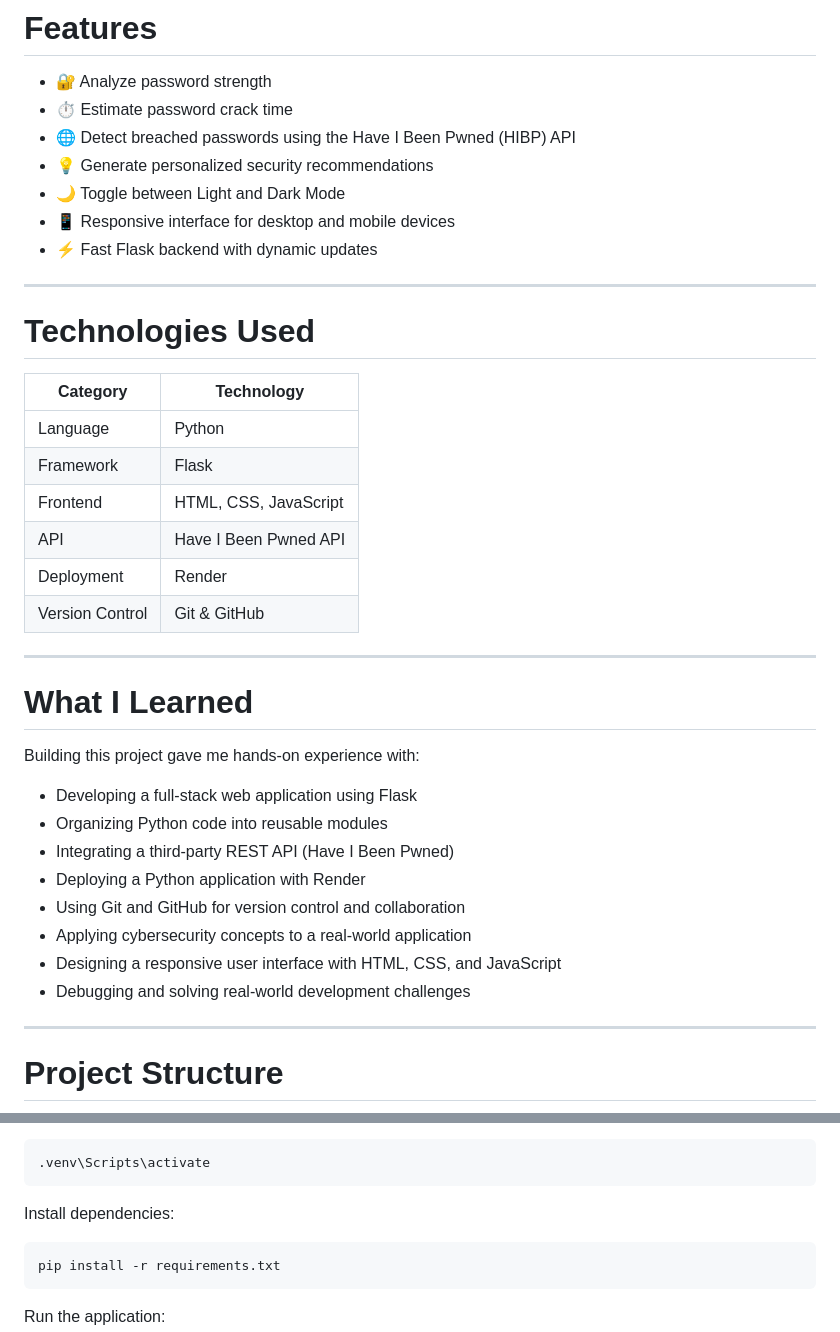
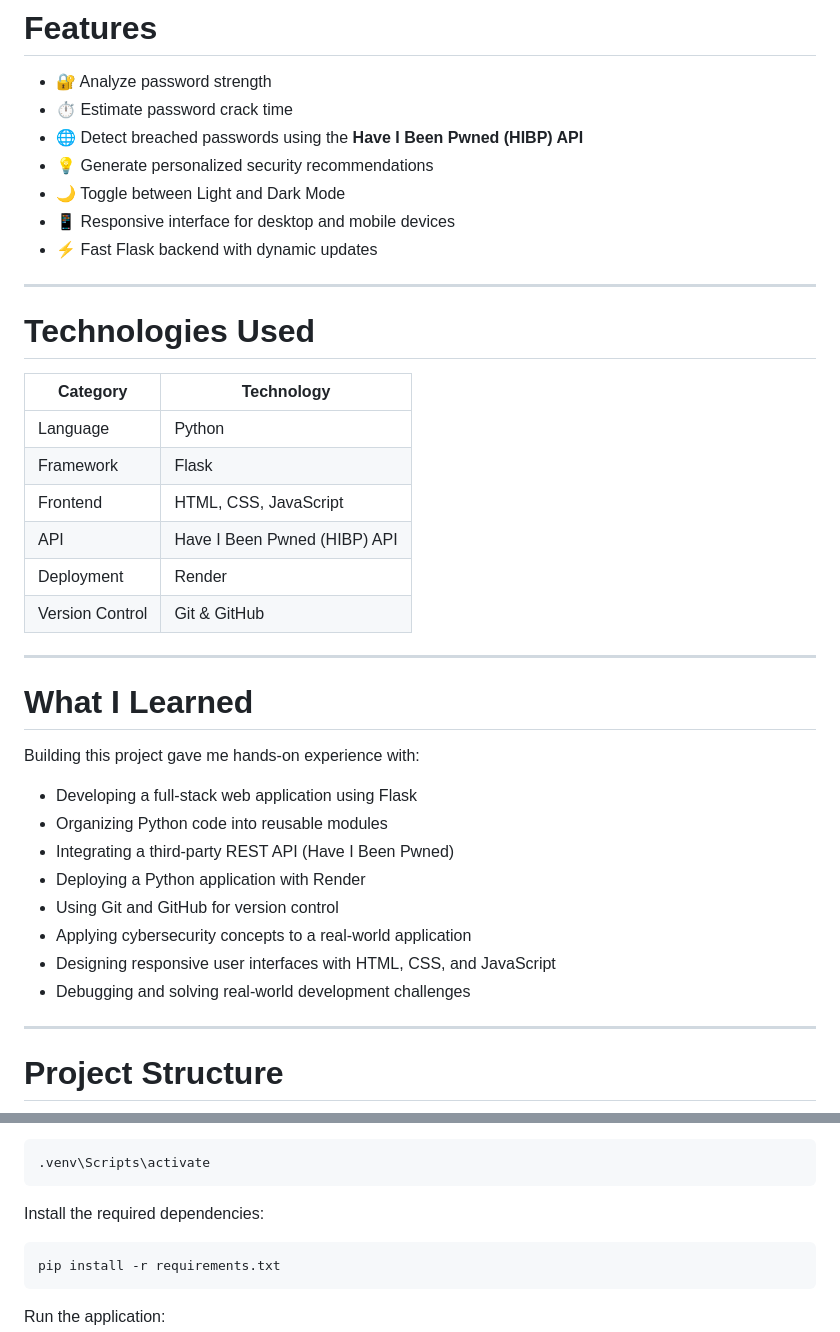
Before and after one commit to WhiteHatAnalystMike/Password-Security-Analyzer, a Markdown page: README.md, 2 parts joined by grey strips. GitHub-like rendering.

````diff
--- a/README.md
+++ b/README.md
@@ -58,7 +58,7 @@ If a password has appeared in previous data breaches, the application alerts the
 
 - 🔐 Analyze password strength
 - ⏱️ Estimate password crack time
-- 🌐 Detect breached passwords using the Have I Been Pwned (HIBP) API
+- 🌐 Detect breached passwords using the **Have I Been Pwned (HIBP) API**
 - 💡 Generate personalized security recommendations
 - 🌙 Toggle between Light and Dark Mode
 - 📱 Responsive interface for desktop and mobile devices
@@ -68,28 +68,29 @@ If a password has appeared in previous data breaches, the application alerts the
 
 # Technologies Used
 
-| Category        | Technology            |
-| --------------- | --------------------- |
-| Language        | Python                |
-| Framework       | Flask                 |
-| Frontend        | HTML, CSS, JavaScript |
-| API             | Have I Been Pwned API |
-| Deployment      | Render                |
-| Version Control | Git & GitHub          |
+| Category | Technology |
+|----------|------------|
+| Language | Python |
+| Framework | Flask |
+| Frontend | HTML, CSS, JavaScript |
+| API | Have I Been Pwned (HIBP) API |
+| Deployment | Render |
+| Version Control | Git & GitHub |
 
 ---
+
 # What I Learned
 
 Building this project gave me hands-on experience with:
 
-* Developing a full-stack web application using Flask
-* Organizing Python code into reusable modules
-* Integrating a third-party REST API (Have I Been Pwned)
-* Deploying a Python application with Render
-* Using Git and GitHub for version control and collaboration
-* Applying cybersecurity concepts to a real-world application
-* Designing a responsive user interface with HTML, CSS, and JavaScript
-* Debugging and solving real-world development challenges
+- Developing a full-stack web application using Flask
+- Organizing Python code into reusable modules
+- Integrating a third-party REST API (Have I Been Pwned)
+- Deploying a Python application with Render
+- Using Git and GitHub for version control
+- Applying cybersecurity concepts to a real-world application
+- Designing responsive user interfaces with HTML, CSS, and JavaScript
+- Debugging and solving real-world development challenges
 
 ---
 
@@ -151,7 +152,7 @@ Activate the virtual environment.
 .venv\Scripts\activate
 ```
 
-Install dependencies:
+Install the required dependencies:
 
 ```bash
 pip install -r requirements.txt
````
Also changed, not shown: other parts of README.md (+32 -26 lines).
